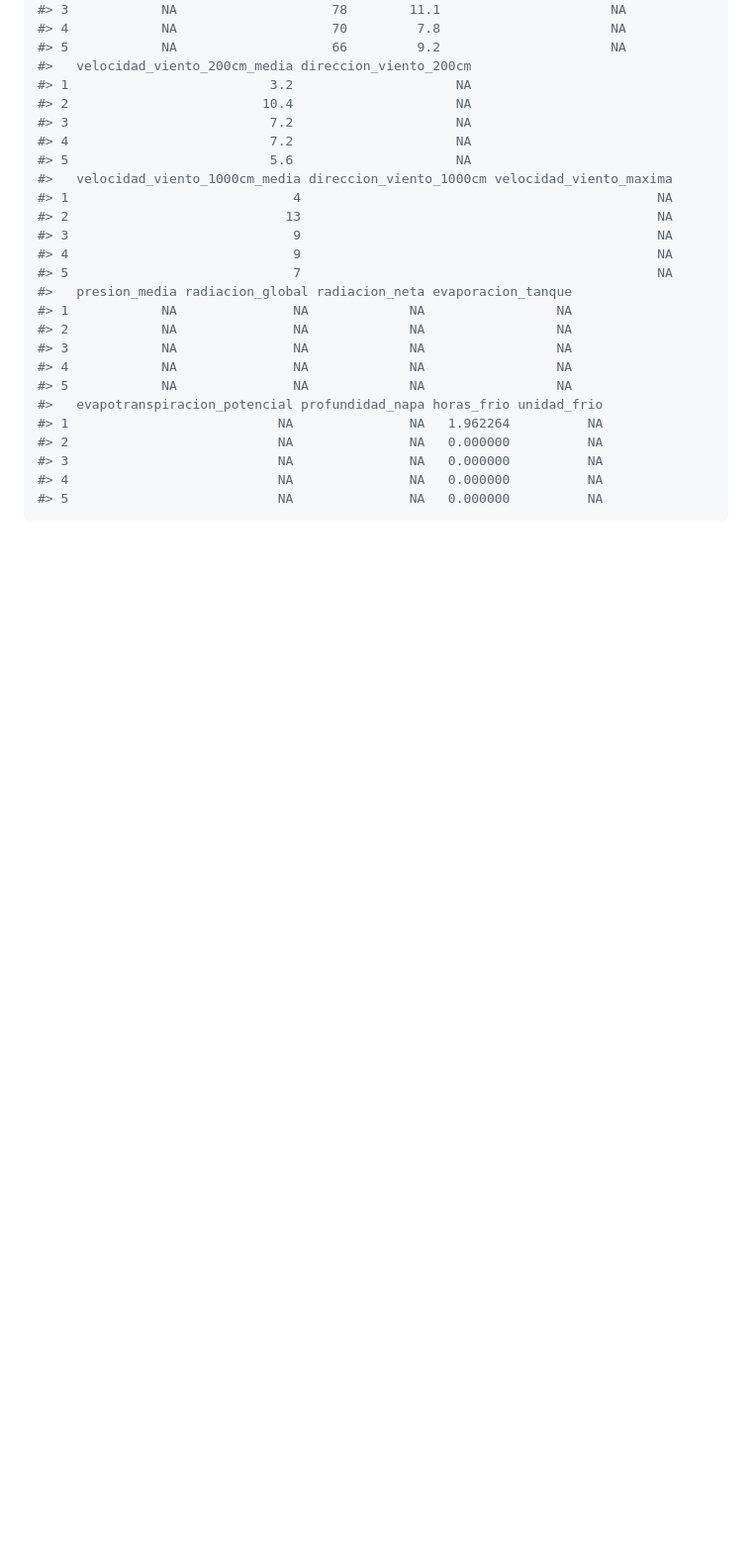
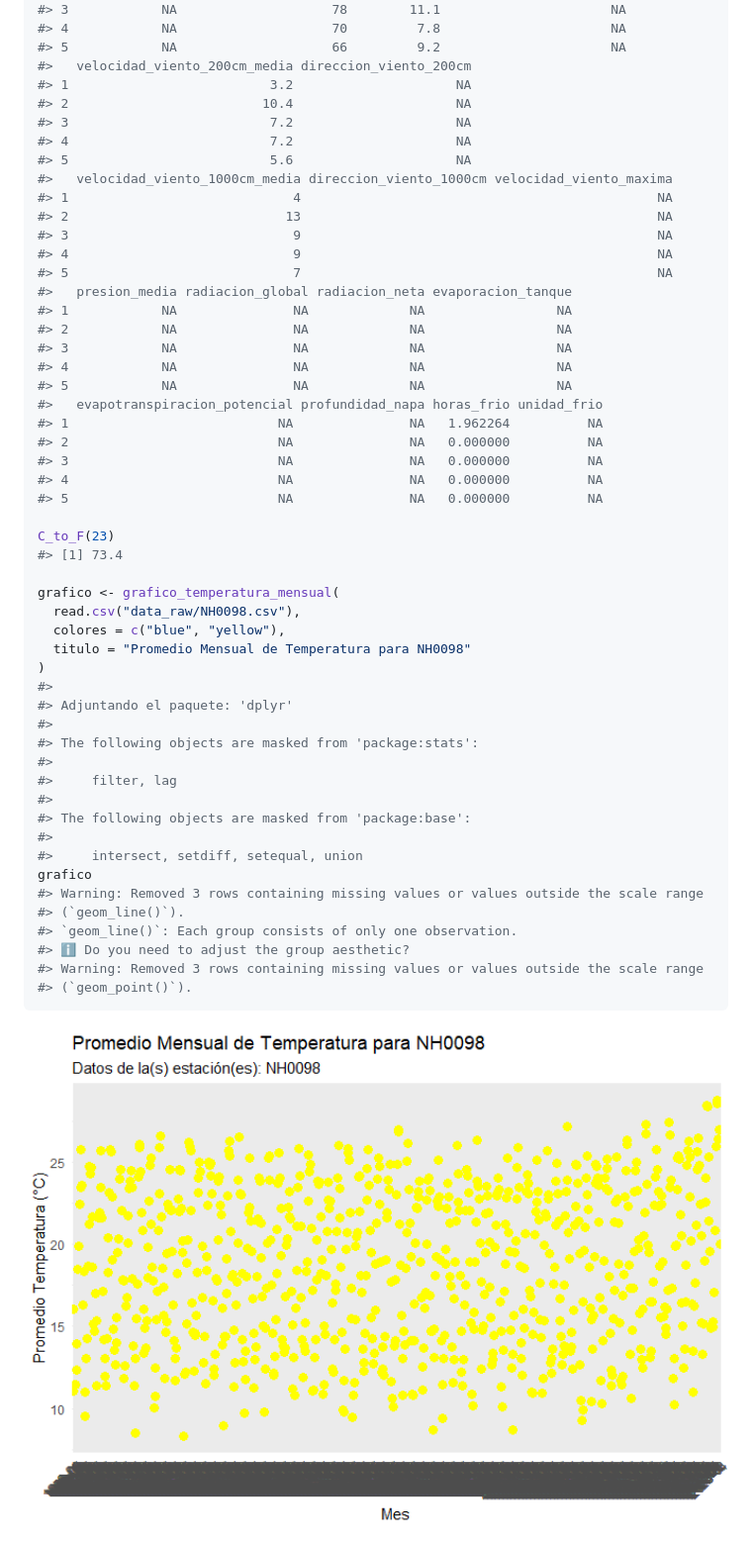
Before and after one commit to paocorrales/meteorodata, a Markdown page: README.md, the part around the change printed below. Shown: that part at 99% size. Rendered like a GitHub page; pictures changed too: man/figures/README-example-1.png (added); blank space fills up the shorter version.

Commit message:
Agrego función grafico_temperatura_mensual() para graficar la temperatura mensual correspondiente a "x" estación meteorológica

````diff
--- a/README.md
+++ b/README.md
@@ -98,4 +99,32 @@ head(estacion_met,5)
 #> 3                           NA               NA   0.000000          NA
 #> 4                           NA               NA   0.000000          NA
 #> 5                           NA               NA   0.000000          NA
+
+C_to_F(23)
+#> [1] 73.4
+
+grafico <- grafico_temperatura_mensual(
+  read.csv("data_raw/NH0098.csv"),
+  colores = c("blue", "yellow"),
+  titulo = "Promedio Mensual de Temperatura para NH0098"
+)
+#>
+#> Adjuntando el paquete: 'dplyr'
+#>
+#> The following objects are masked from 'package:stats':
+#>
+#>     filter, lag
+#>
+#> The following objects are masked from 'package:base':
+#>
+#>     intersect, setdiff, setequal, union
+grafico
+#> Warning: Removed 3 rows containing missing values or values outside the scale range
+#> (`geom_line()`).
+#> `geom_line()`: Each group consists of only one observation.
+#> ℹ Do you need to adjust the group aesthetic?
+#> Warning: Removed 3 rows containing missing values or values outside the scale range
+#> (`geom_point()`).
 ```
+
+<img src="man/figures/README-example-1.png" width="100%" />
````
Also changed, not shown: other parts of README.md (+1 -0 lines), 6 other files.
